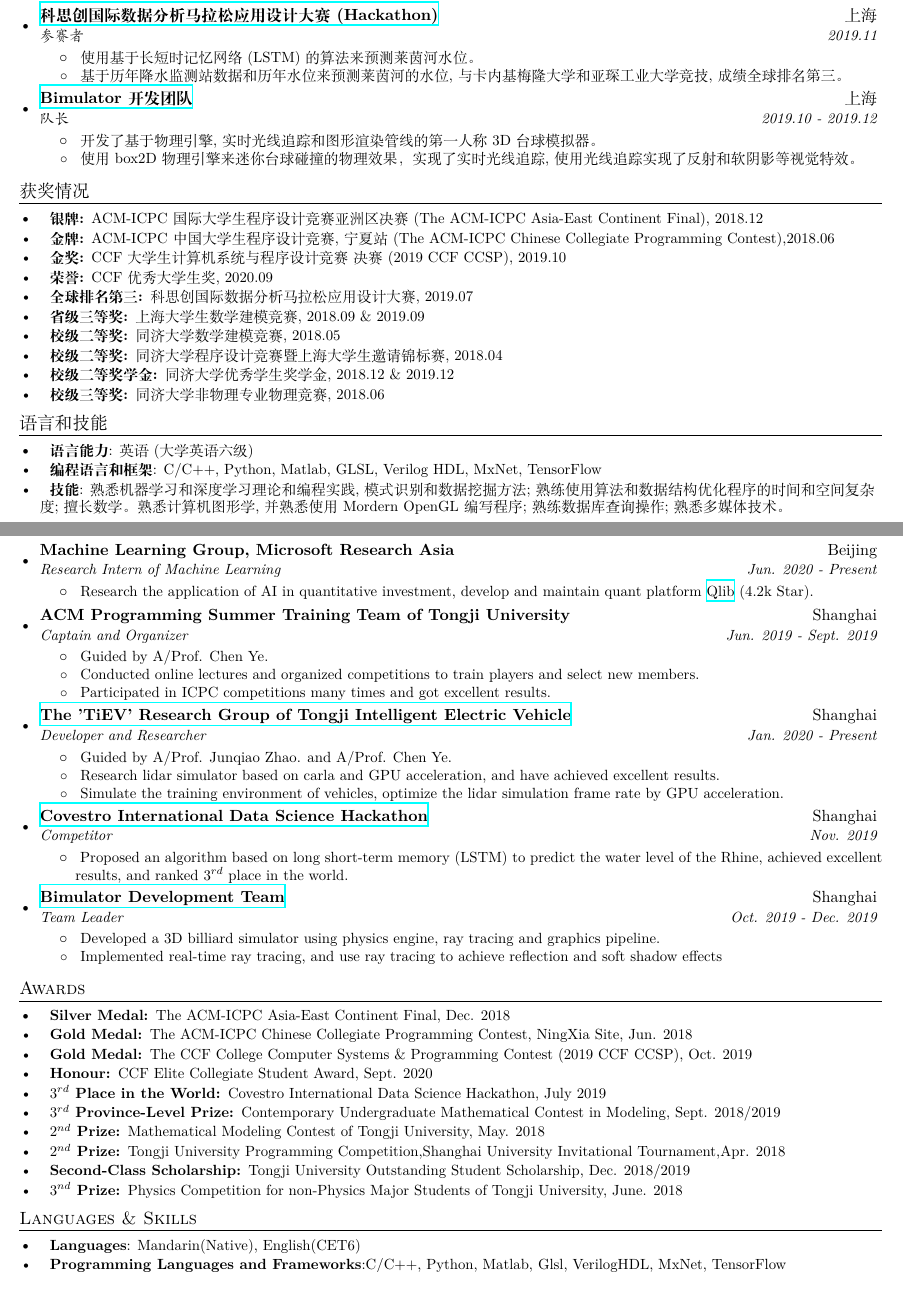
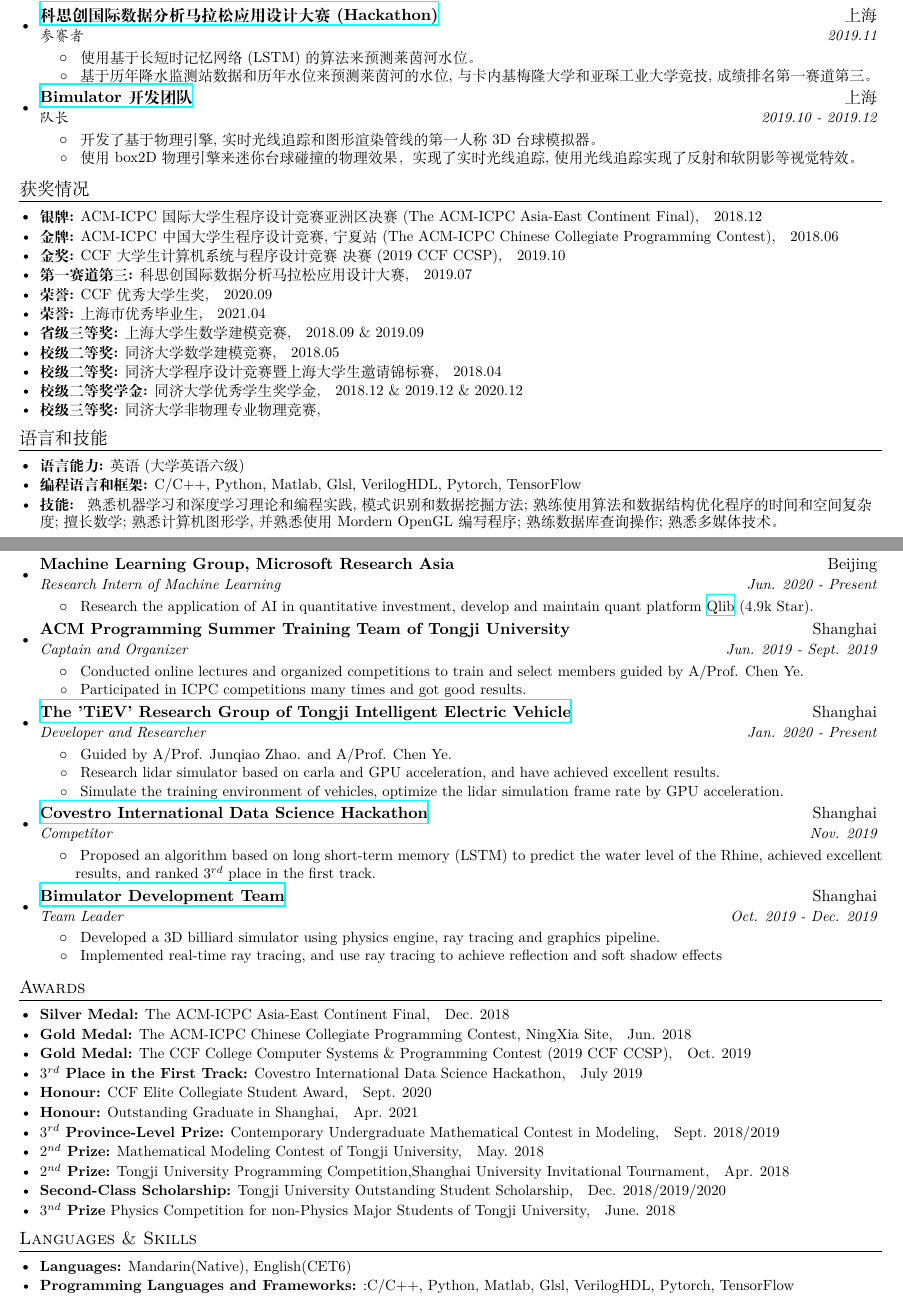
Before and after one commit to bxdd/XdOffer, a LaTeX document (Chapter 1 简历/2 简历模板/project/main.tex): two parts of pages 1 and 2 of 2, joined at a grey line, cut so that both start at the same text. Compiled offline with XeLaTeX.

Commit message:
update cv

```diff
--- a/Chapter 1 简历/2 简历模板/project/main.tex
+++ b/Chapter 1 简历/2 简历模板/project/main.tex
@@ -31,8 +31,8 @@
 \addtolength{\oddsidemargin}{-0.8in}
 \addtolength{\evensidemargin}{-0.8in}
 \addtolength{\textwidth}{1.6in}
-\addtolength{\topmargin}{-0.8in}
-\addtolength{\textheight}{1.6in}
+\addtolength{\topmargin}{-0.85in}
+\addtolength{\textheight}{1.7in}
 
 \urlstyle{same}
 
@@ -148,7 +148,7 @@
         \resumeItem{}
           {使用基于长短时记忆网络(LSTM)的算法来预测莱茵河水位。}
           \resumeItem{}
-          {基于历年降水监测站数据和历年水位来预测莱茵河的水位, 与卡内基梅隆大学和亚琛工业大学竞技, 成绩全球排名第三。}
+          {基于历年降水监测站数据和历年水位来预测莱茵河的水位, 与卡内基梅隆大学和亚琛工业大学竞技, 成绩排名第一赛道第三。}
       \resumeItemListEnd
      \resumeSubheading
       {\href{https://github.com/ganler/bimulator}{Bimulator 开发团队}}{上海}
@@ -165,54 +165,50 @@
 
  \section{获奖情况}
  \resumeSubHeadingListStart
- \resumeSubItem{}{
-    \textbf{银牌: }{ACM-ICPC国际大学生程序设计竞赛亚洲区决赛(The ACM-ICPC Asia-East Continent Final), 2018.12}}
+     \resumeSubItem{银牌:}
+     {ACM-ICPC国际大学生程序设计竞赛亚洲区决赛(The ACM-ICPC Asia-East Continent Final),}
+    {2018.12}
 
-    \resumeSubItem{}{
-    \textbf{金牌: }{ACM-ICPC中国大学生程序设计竞赛,\ 宁夏站(The ACM-ICPC Chinese Collegiate Programming Contest),2018.06}
-    }
-    \resumeSubItem{}{
-    \textbf{金奖: }{CCF大学生计算机系统与程序设计竞赛\ 决赛 (2019 CCF CCSP), 2019.10}
-    }
-    \resumeSubItem{}{
-    \textbf{荣誉: }{CCF 优秀大学生奖, 2020.09}
-    }
-    \resumeSubItem{}{
-    \textbf{全球排名第三: }{科思创国际数据分析马拉松应用设计大赛, 2019.07}
-    }
-    \resumeSubItem{}{
-    \textbf{省级三等奖: }{上海大学生数学建模竞赛, 2018.09 \& 2019.09}
-    }
-    \resumeSubItem{}{
-    \textbf{校级二等奖: }{同济大学数学建模竞赛, 2018.05}
-    }
-    \resumeSubItem{}{
-    \textbf{校级二等奖: }{同济大学程序设计竞赛暨上海大学生邀请锦标赛, 2018.04}
-    }
-
-    \resumeSubItem{}{
-    \textbf{校级二等奖学金: }{同济大学优秀学生奖学金, 2018.12 \& 2019.12}
-    }
-    \resumeSubItem{}{
-    \textbf{校级三等奖: }{同济大学非物理专业物理竞赛, 2018.06}
-    }
+    \resumeSubItem{金牌:}
+    {ACM-ICPC中国大学生程序设计竞赛,\ 宁夏站(The ACM-ICPC Chinese Collegiate Programming Contest),}
+    {2018.06}
+    \resumeSubItem{金奖:}
+    {CCF大学生计算机系统与程序设计竞赛\ 决赛 (2019 CCF CCSP),}
+    {2019.10}
+    \resumeSubItem{第一赛道第三:}
+    {科思创国际数据分析马拉松应用设计大赛,}
+    {2019.07}
+    \resumeSubItem{荣誉:}
+    {CCF 优秀大学生奖,}
+    {2020.09}
+    \resumeSubItem{荣誉:}
+    {上海市优秀毕业生,}
+    {2021.04}
+    \resumeSubItem{省级三等奖:}
+    {上海大学生数学建模竞赛,}
+    {2018.09 \& 2019.09}
+    \resumeSubItem{校级二等奖:}
+    {同济大学数学建模竞赛,}
+    {2018.05}
+    \resumeSubItem{校级二等奖:}
+    {同济大学程序设计竞赛暨上海大学生邀请锦标赛,}
+    {2018.04}
+    \resumeSubItem{校级二等奖学金:}
+    {同济大学优秀学生奖学金,}
+    {2018.12 \& 2019.12 \& 2020.12}
+    \resumeSubItem{校级三等奖:}
+    {同济大学非物理专业物理竞赛,}
 
  \resumeSubHeadingListEnd
 %--------PROGRAMMING SKILLS------------
 \section{语言和技能}
  \resumeSubHeadingListStart
- \resumeSubItem{}{
-     \textbf{语言能力}{: 英语(大学英语六级)}
-     }
- \resumeSubItem{}{
-     \textbf{编程语言和框架}{: C/C++, Python, Matlab, GLSL, Verilog HDL, MxNet, TensorFlow }
-    }
- \resumeSubItem{}{
-     \textbf{技能}{:
+ \resumeSubItem{语言能力:}{英语(大学英语六级)}
+ \resumeSubItem{编程语言和框架:}{C/C++, Python, Matlab, Glsl, VerilogHDL, Pytorch, TensorFlow }
+ \resumeSubItem{技能:}{
      熟悉机器学习和深度学习理论和编程实践, 模式识别和数据挖掘方法;
      熟练使用算法和数据结构优化程序的时间和空间复杂度;
-     擅长数学。熟悉计算机图形学, 并熟悉使用Mordern OpenGL编写程序;  熟练数据库查询操作; 熟悉多媒体技术。}
-    }
+     擅长数学; 熟悉计算机图形学, 并熟悉使用Mordern OpenGL编写程序;  熟练数据库查询操作; 熟悉多媒体技术。}
  \resumeSubHeadingListEnd
 
 \end{spacing}
@@ -261,7 +257,7 @@ Statistics\ (A), Numerical Analysis\ (B), Mathematical Modeling\ (A), Ordinary D
       {Machine Learning Group, Microsoft Research Asia}{Beijing}
       {Research Intern of Machine Learning}{Jun. 2020 - Present}
       \resumeItemListStart
-        \resumeItem{}{Research the application of AI in quantitative investment, develop and maintain quant platform \href{https://github.com/microsoft/qlib}{Qlib} (4.2k Star).}
+        \resumeItem{}{Research the application of AI in quantitative investment, develop and maintain quant platform \href{https://github.com/microsoft/qlib}{Qlib} (4.9k Star).}
       \resumeItemListEnd
 
 
@@ -270,11 +266,9 @@ Statistics\ (A), Numerical Analysis\ (B), Mathematical Modeling\ (A), Ordinary D
       {Captain and Organizer}{Jun. 2019 - Sept. 2019}
       \resumeItemListStart
       \resumeItem{}
-      {Guided by A/Prof. Chen Ye.}
-      \resumeItem{}
-          {Conducted online lectures and organized competitions to train players and select new members.}
+          {Conducted online lectures and organized competitions to train and select members guided by A/Prof. Chen Ye.}
         \resumeItem{}
-          {Participated in ICPC competitions many times and got excellent results.}
+          {Participated in ICPC competitions many times and got good results.}
       \resumeItemListEnd
     \resumeSubheading
       {\href{https://github.com/tiev-tongji/carla-ex}{The 'TiEV' Research Group of Tongji Intelligent Electric Vehicle}
@@ -294,7 +288,7 @@ Statistics\ (A), Numerical Analysis\ (B), Mathematical Modeling\ (A), Ordinary D
       {Competitor}{Nov. 2019}
       \resumeItemListStart
         \resumeItem{}
-          {Proposed an algorithm based on long short-term memory (LSTM) to predict the water level of the Rhine, achieved excellent results, and ranked $3^{rd}$ place in the world.}
+          {Proposed an algorithm based on long short-term memory (LSTM) to predict the water level of the Rhine, achieved excellent results, and ranked $3^{rd}$ place in the first track.}
       \resumeItemListEnd
      \resumeSubheading
       {\href{https://github.com/ganler/bimulator}{Bimulator Development Team}}{Shanghai}
@@ -310,51 +304,48 @@ Statistics\ (A), Numerical Analysis\ (B), Mathematical Modeling\ (A), Ordinary D
 
  \section{Awards}
  \resumeSubHeadingListStart
- \resumeSubItem{}{
-    \textbf{Silver Medal: }{The ACM-ICPC Asia-East Continent Final, Dec. 2018}
-    }
+    \resumeSubItem{Silver Medal:}
+    {The ACM-ICPC Asia-East Continent Final,}
+    {Dec. 2018}
+    \resumeSubItem{Gold Medal:}
+    {The ACM-ICPC Chinese Collegiate Programming Contest, NingXia Site,}
+    {Jun. 2018}
+    \resumeSubItem{Gold Medal:}
+    {The CCF College Computer Systems \& Programming Contest (2019 CCF CCSP),}
+    {Oct. 2019}
+    \resumeSubItem{$3^{rd}$ Place in the First Track:}
+    {Covestro International Data Science Hackathon,}
+    {July 2019}
+    \resumeSubItem{Honour:}
+    {CCF Elite Collegiate Student Award,}
+    {Sept. 2020}
+    \resumeSubItem{Honour:}
+    {Outstanding Graduate in Shanghai,}
+    {Apr. 2021}
+    \resumeSubItem{$3^{rd}$ Province-Level Prize:}
+    {Contemporary Undergraduate Mathematical Contest in Modeling,}
+    {Sept. 2018/2019}
+    \resumeSubItem{$2^{nd}$ Prize:}
+    {Mathematical Modeling Contest of Tongji University,}
+    {May. 2018}
+    \resumeSubItem{$2^{nd}$ Prize:}
+    {Tongji University Programming Competition,Shanghai University Invitational Tournament,}
+    {Apr. 2018}
+    \resumeSubItem{Second-Class Scholarship:}
+    {Tongji University Outstanding Student Scholarship,}
+    {Dec. 2018/2019/2020}
 
-    \resumeSubItem{}{
-    \textbf{Gold Medal: }{The ACM-ICPC Chinese Collegiate Programming Contest, NingXia Site, Jun. 2018}
-    }
-    \resumeSubItem{}{
-    \textbf{Gold Medal: }{The CCF College Computer Systems \& Programming Contest (2019 CCF CCSP), Oct. 2019}
-    }
-    \resumeSubItem{}{
-    \textbf{Honour: }{CCF Elite Collegiate Student Award, Sept. 2020}
-    }
-    \resumeSubItem{}{
-    \textbf{$3^{rd}$ Place in the World: }{Covestro International Data Science Hackathon, July 2019}
-    }
-    \resumeSubItem{}{
-    \textbf{$3^{rd}$ Province-Level Prize: }{Contemporary Undergraduate Mathematical Contest in Modeling, Sept. 2018/2019}
-    }
-    \resumeSubItem{}{
-    \textbf{$2^{nd}$ Prize: }{Mathematical Modeling Contest of Tongji University, May. 2018}
-    }
-    \resumeSubItem{}{
-    \textbf{$2^{nd}$ Prize: }{Tongji University Programming Competition,Shanghai University Invitational Tournament,Apr. 2018}
-    }
-    \resumeSubItem{}{
-    \textbf{Second-Class Scholarship: }{Tongji University Outstanding Student Scholarship, Dec. 2018/2019}
-    }
-
-    \resumeSubItem{}{
-    \textbf{$3^{nd}$ Prize: }{Physics Competition for non-Physics Major Students of Tongji University, June. 2018}
-    }
+    \resumeSubItem{$3^{nd}$ Prize}
+    {Physics Competition for non-Physics Major Students of Tongji University,}
+    {June. 2018}
  \resumeSubHeadingListEnd
 %--------PROGRAMMING SKILLS------------
 \section{Languages \& Skills}
  \resumeSubHeadingListStart
- \resumeSubItem{}{
-     \textbf{Languages}{: Mandarin(Native), English(CET6)}
-     }
- \resumeSubItem{}{
-     \textbf{Programming Languages and Frameworks}{:C/C++, Python, Matlab, Glsl, VerilogHDL, MxNet, TensorFlow }
-    }
- \resumeSubItem{}{
-     \textbf{Skills}{: Familiar with machine learning, deep learning, pattern recognition and data mining; Familiar with data structures and algorithms; Good at maths; Familiar with computer graphics and Modern OpenGL; Familiar with multimedia technology.}
-    }
+ \resumeSubItem{Languages:}{Mandarin(Native), English(CET6)}
+ \resumeSubItem{Programming Languages and Frameworks:}{:C/C++, Python, Matlab, Glsl, VerilogHDL, Pytorch, TensorFlow}
+ \resumeSubItem{Skills:}
+ {Familiar with machine learning, deep learning, pattern recognition and data mining; Familiar with data structures and algorithms; Good at maths; Familiar with computer graphics and Modern OpenGL; Familiar with multimedia technology.}
 \clearpage
  \resumeSubHeadingListEnd
 \end{spacing}
```
Also changed, not shown: Chapter 1 简历/2 简历模板/编译结果.pdf, Chapter 1 简历/2 简历模板/project/main.tex (8 more changed lines).
